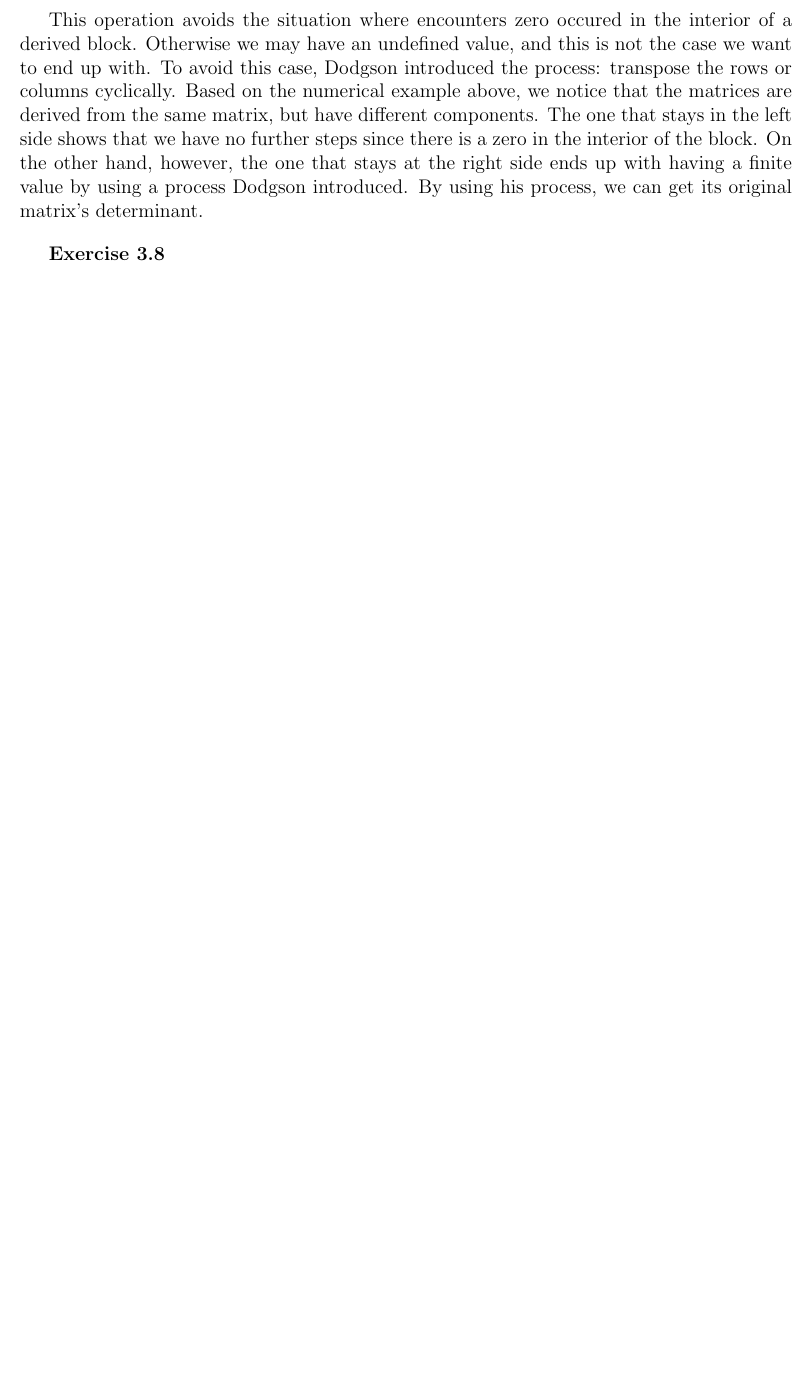
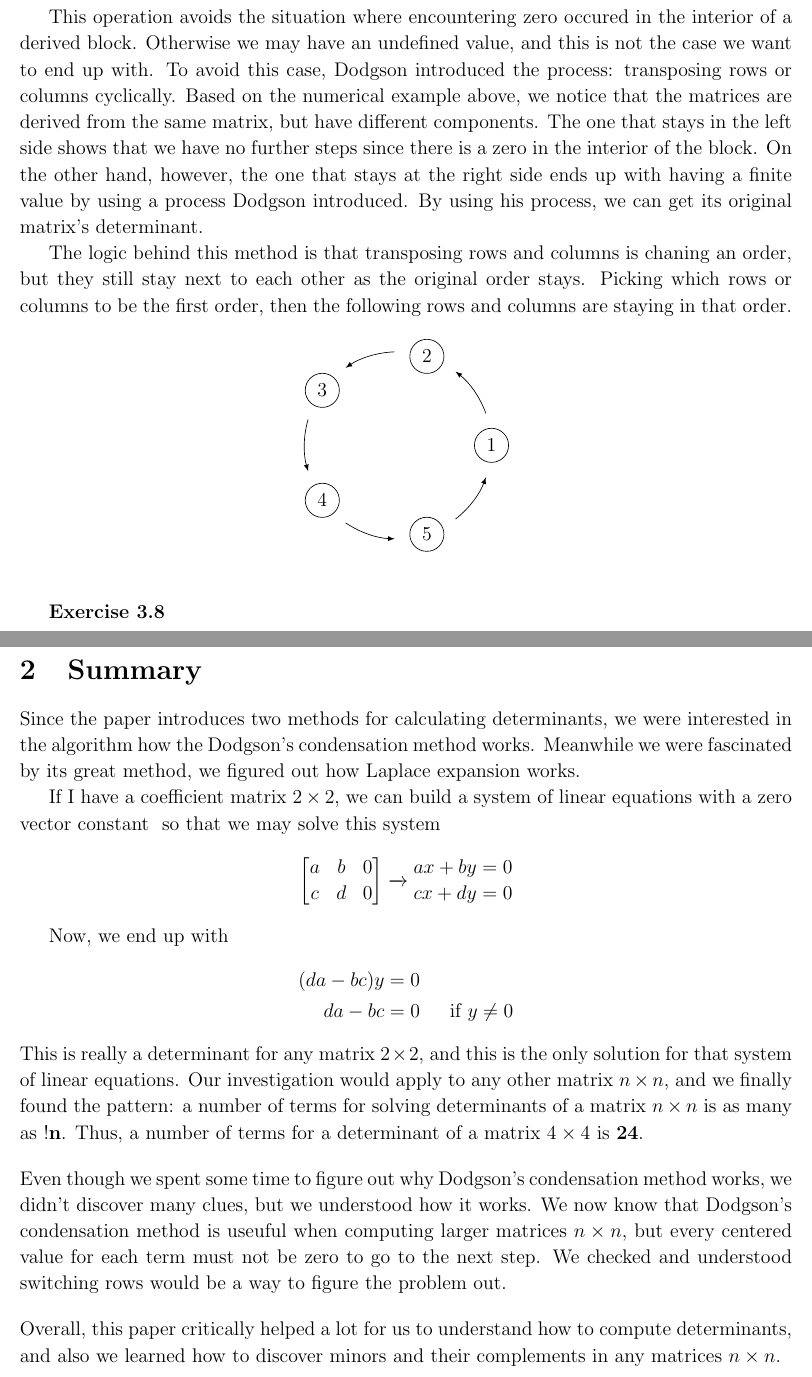
Before and after one commit to math2b/Project1, a LaTeX document (solutions.tex): part of page 18 of 19 before the commit and two parts of pages 18 and 21 of 21 after it, the two joined at a grey line, cut so that both start at the same text, the shorter picture padded with empty space. Compiled offline with pdfLaTeX.

Commit message:
adds summary at the end of the paper.

```diff
--- a/solutions.tex
+++ b/solutions.tex
@@ -17,6 +17,8 @@
 \usepackage[plain]{algorithm}
 \usepackage{algpseudocode}
 \usepackage{chngcntr}
+\usepackage{tikz}
+\usepackage{color}
 
 \usetikzlibrary{automata,positioning}
 
@@ -30,6 +32,7 @@
 \textwidth=6.5in
 \textheight=9.0in
 \headsep=0.25in
+\linespread{1.1}
 
 \counterwithin*{equation}{section}
 \counterwithin*{equation}{subsection}
@@ -1186,11 +1193,32 @@ Other than that, two different methods give the same determinant.
 
 \textbf{Solution}
 
-This operation avoids the situation where encounters zero occured in the interior of a derived block. Otherwise we may have an undefined value, and this is not the case we want to end up with.
-To avoid this case, Dodgson introduced the process: transpose the rows or columns cyclically.
+This operation avoids the situation where encountering zero occured in the interior of a derived block.
+Otherwise we may have an undefined value, and this is not the case we want to end up with.
+To avoid this case, Dodgson introduced the process: transposing rows or columns cyclically.
 Based on the numerical example above, we notice that the matrices are derived from the same matrix, but have different components. The one that stays in the left side shows that we have no further steps since there is a zero in the interior of the block.
 On the other hand, however, the one that stays at the right side ends up with having a finite value by using a process Dodgson introduced.
 By using his process, we can get its original matrix's determinant.
+
+The logic behind this method is that
+transposing rows and columns is chaning an order,
+but they still stay next to each other as the original order stays. Picking which rows or columns to be the first order,
+then the following rows and columns are staying in that order.
+
+\begin{center}
+  \begin{tikzpicture}
+
+  \def \n {5}
+  \def \radius {2cm}
+  \def \margin {20} % margin in angles, depends on the radius
+
+  \foreach \s in {1,...,\n} {
+    \node[draw, circle] at ({360/\n * (\s - 1)}:\radius) {\(\s\)};
+    \draw[->, >=latex] ({360/\n * (\s - 1)+\margin}:\radius)
+      arc ({360/\n * (\s - 1)+\margin}:{360/\n * (\s)-\margin}:\radius);
+  }
+  \end{tikzpicture}
+\end{center}
 
 \bigskip
 
@@ -1313 +1343,43 @@ Condenstaion method for the right-sided matrix shows the steps
+\section{Summary}
+
+Since the paper introduces two methods for calculating determinants,
+we were interested in the algorithm how the Dodgson's condensation method works.
+Meanwhile we were fascinated by its great method, we figured out how Laplace expansion works.
+
+If I have a coefficient matrix \(2 \times 2\), we can build a system of linear equations with a zero vector constant \(\)
+so that we may solve this system
+\[
+  \matxx{a & b & 0}{c & d & 0}
+  \arrow{}
+  \begin{matrix}
+    ax + by = 0 \\
+    cx + dy = 0
+  \end{matrix}
+\]
+
+Now, we end up with
+\[
+  \begin{split}
+    (da - bc)y  & = 0 \\
+    da - bc & = 0 \hspace{0.5cm} \mbox{ if } y \neq 0
+  \end{split}
+\]
+
+\noindent This is really a determinant for any matrix \(2 \times 2\), and this is the only solution
+for that system of linear equations. Our investigation would apply to any other matrix \(n \times n\), and we finally found the pattern:
+a number of terms for solving determinants of a matrix \(n \times n\) is as many as \(\mathbf{!n}\). Thus, a number of terms for a determinant of a matrix \(4 \times 4\) is \(\mathbf{24}\).
+
+\bigskip
+
+\noindent Even though we spent some time to figure out why Dodgson's condensation method works,
+we didn't discover many clues, but we understood how it works. We now know that
+Dodgson's condensation method is useuful when computing larger matrices \(n \times n\), but
+every centered value for each term must not be zero to go to the next step. We checked and understood switching rows would be a way to
+figure the problem out.
+
+\bigskip
+
+\noindent Overall, this paper critically helped a lot for us to understand how to compute determinants, and
+also we learned how to discover minors and their complements in any matrices \(n \times n\).
+
 \end{document}
```
Also changed, not shown: mini.tex (+29 -8 lines), solutions.tex (36 more changed lines).
